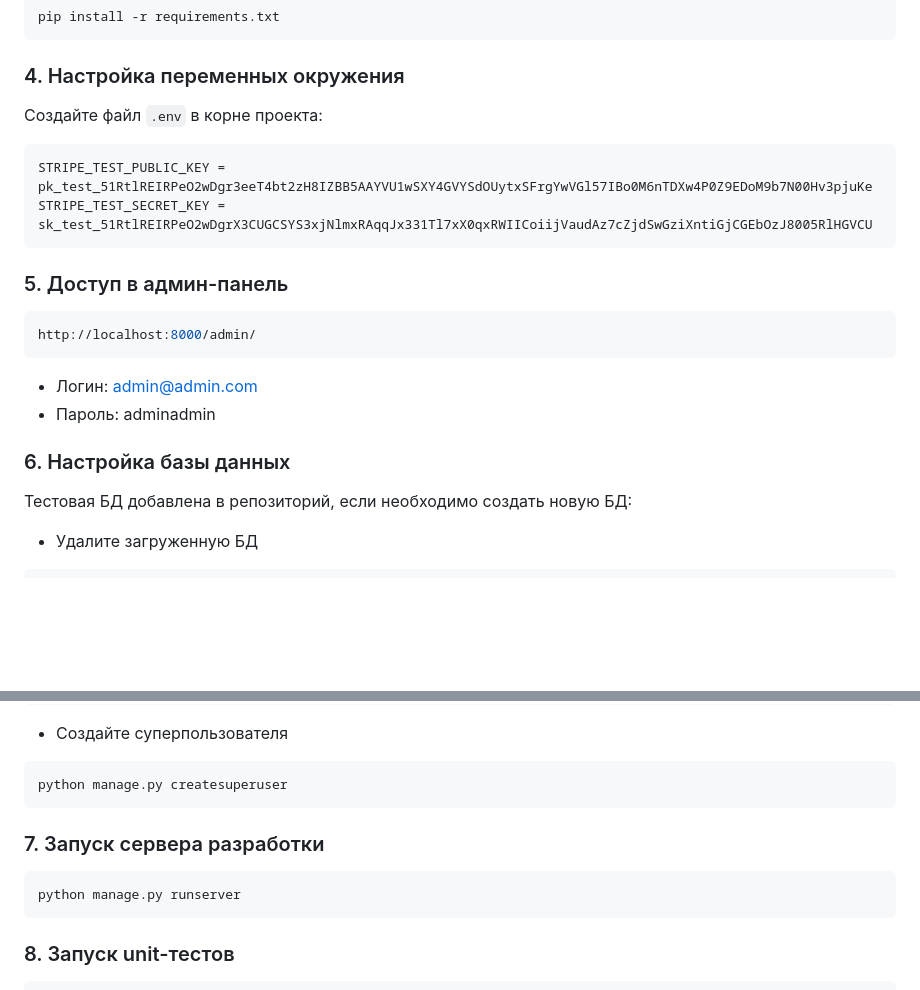
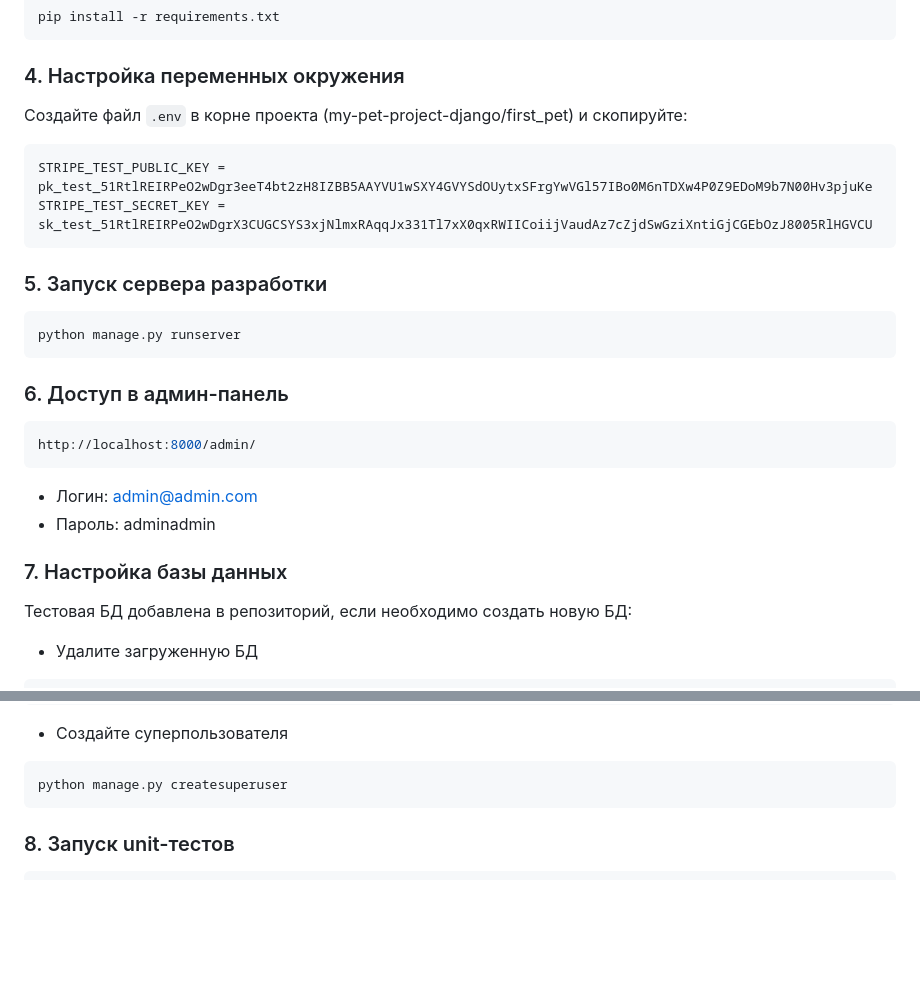
Before and after one commit to elyalkov/my-pet-project-django, a Markdown page: README.md, 2 parts joined by grey strips. GitHub-like rendering; blank space fills up the shorter version.

````diff
--- a/README.md
+++ b/README.md
@@ -47,20 +47,25 @@ pip install -r requirements.txt
 ```
 
 ### 4. Настройка переменных окружения
-Создайте файл `.env` в корне проекта:
+Создайте файл `.env` в корне проекта (my-pet-project-django/first_pet) и скопируйте:
 ```ini
 STRIPE_TEST_PUBLIC_KEY = pk_test_51RtlREIRPeO2wDgr3eeT4bt2zH8IZBB5AAYVU1wSXY4GVYSdOUytxSFrgYwVGl57IBo0M6nTDXw4P0Z9EDoM9b7N00Hv3pjuKe
 STRIPE_TEST_SECRET_KEY = sk_test_51RtlREIRPeO2wDgrX3CUGCSYS3xjNlmxRAqqJx331Tl7xX0qxRWIICoiijVaudAz7cZjdSwGziXntiGjCGEbOzJ8005RlHGVCU
 ```
 
-### 5. Доступ в админ-панель
+### 5. Запуск сервера разработки
+```bash
+python manage.py runserver
+```
+
+### 6. Доступ в админ-панель
 ```bash
 http://localhost:8000/admin/
 ```
 - Логин: admin@admin.com
 - Пароль: adminadmin
 
-### 6. Настройка базы данных
+### 7. Настройка базы данных
 Тестовая БД добавлена в репозиторий, если необходимо создать новую БД:
 - Удалите загруженную БД
 ```bash
@@ -74,11 +79,6 @@ python manage.py migrate
 - Создайте суперпользователя
 ```bash
 python manage.py createsuperuser
-```
-
-### 7. Запуск сервера разработки
-```bash
-python manage.py runserver
 ```
 
 ### 8. Запуск unit-тестов
````
